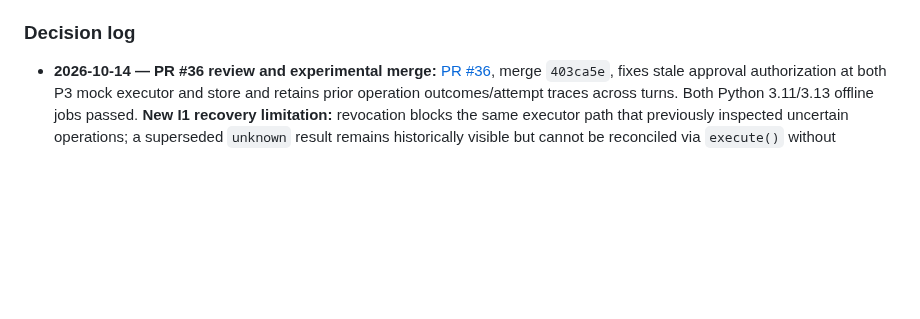
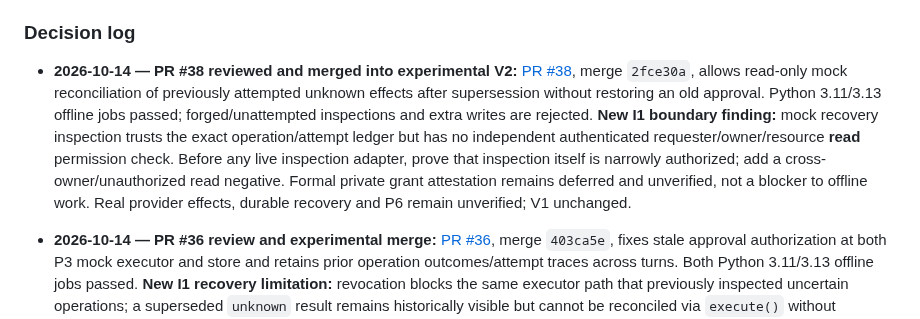
Before and after one commit to Stoqnist/chatgpt-library, a Markdown page: docs/v2-development-roadmap.md, the part around one of its changes. GitHub-like rendering; blank space fills up the shorter version.

Commit message:
docs(v2 I1): record PR38 recovery and bounded read authority gap (#39)

```diff
--- a/docs/v2-development-roadmap.md
+++ b/docs/v2-development-roadmap.md
@@ -154,6 +155,8 @@ Build **3 base journeys and initially 6–9 targeted negative variations**, not
 5. No automatic merge or production deployment is implied by a passing benchmark. Merge status of experimental PRs is not evidence that their full product or production gates are complete.
 
 ### Decision log
+
+- **2026-10-14 — PR #38 reviewed and merged into experimental V2:** [PR #38](https://github.com/Stoqnist/chatgpt-library/pull/38), merge `2fce30a`, allows read-only mock reconciliation of previously attempted unknown effects after supersession without restoring an old approval. Python 3.11/3.13 offline jobs passed; forged/unattempted inspections and extra writes are rejected. **New I1 boundary finding:** mock recovery inspection trusts the exact operation/attempt ledger but has no independent authenticated requester/owner/resource **read** permission check. Before any live inspection adapter, prove that inspection itself is narrowly authorized; add a cross-owner/unauthorized read negative. Formal private grant attestation remains deferred and unverified, not a blocker to offline work. Real provider effects, durable recovery and P6 remain unverified; V1 unchanged.
 
 - **2026-10-14 — PR #36 review and experimental merge:** [PR #36](https://github.com/Stoqnist/chatgpt-library/pull/36), merge `403ca5e`, fixes stale approval authorization at both P3 mock executor and store and retains prior operation outcomes/attempt traces across turns. Both Python 3.11/3.13 offline jobs passed. **New I1 recovery limitation:** revocation blocks the same executor path that previously inspected uncertain operations; a superseded `unknown` result remains historically visible but cannot be reconciled via `execute()` without restoring authorization. Before a real adapter, require provider-specific inspection-only reconciliation and an explicit no-new-write regression. This is not a blocker for the isolated mock, and does not establish durable consent, live provider safety, P4 authorization, P6 clearance, or V1 deployment.
 
```
Also changed, not shown: other parts of docs/v2-development-roadmap.md (+5 -4 lines).
